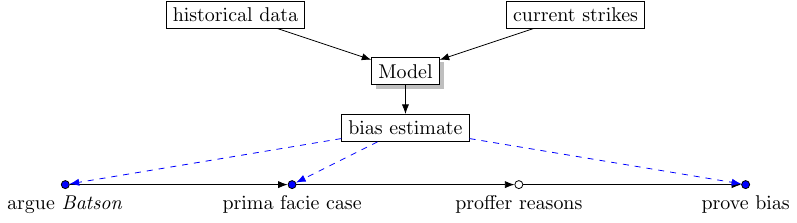
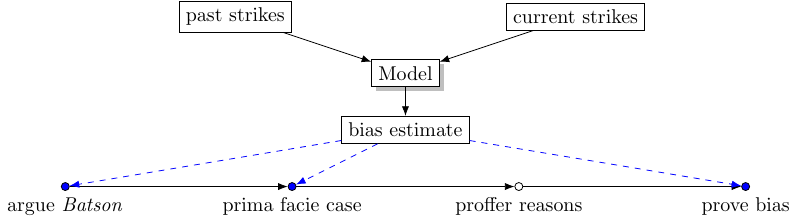
Before and after one commit to tem11010/batson_bayes, a LaTeX figure (figures/batson_workflow_fig2.tex): the whole page. Compiled offline with pdfLaTeX.

Commit message:
changed label in figure from "historical data" to "past strikes"

```diff
--- a/figures/batson_workflow_fig2.tex
+++ b/figures/batson_workflow_fig2.tex
@@ -23,7 +23,7 @@
   \node (B3) at (12,0) [label=below:{prove bias},point,fill={blue}];
    \node (M) at (6,2) [state, drop shadow, fill={white}] {Model};
    \node (PB) at (6,1) [state] {bias estimate};
-    \node (H) at (3,3) [state] {historical data};
+    \node (H) at (3,3) [state] {past strikes};
     \node (C) at (9,3) [state] {current strikes};
 
     \path (A) edge (B1);
```
Also changed, not shown: figures/batson_workflow_fig2.pdf.
